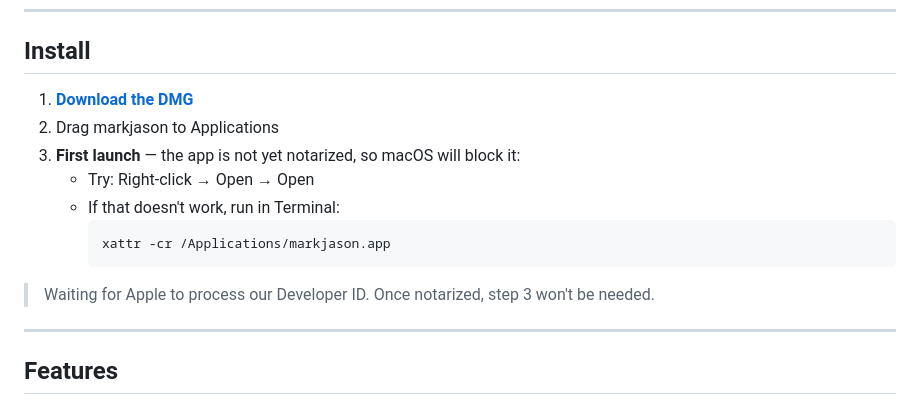
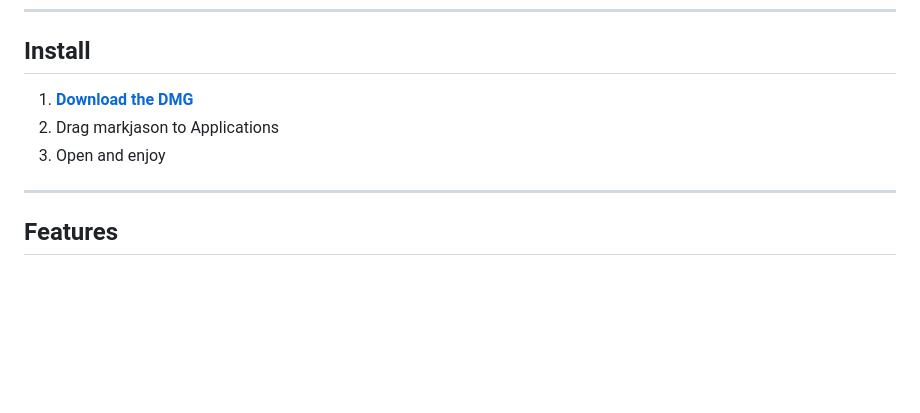
Before and after one commit to gijsverheijke/markjason-landing, a Markdown page: README.md, the part around one of its changes. GitHub-like rendering; blank space fills up the shorter version.

Commit message:
Simplify install - app is now notarized

````diff
--- a/README.md
+++ b/README.md
@@ -42,12 +42,5 @@ markjason is the antidote:
 2. Drag markjason to Applications
-3. **First launch** — the app is not yet notarized, so macOS will block it:
-   - Try: Right-click → Open → Open
-   - If that doesn't work, run in Terminal:
-     ```bash
-     xattr -cr /Applications/markjason.app
-     ```
-
-> Waiting for Apple to process our Developer ID. Once notarized, step 3 won't be needed.
+3. Open and enjoy
 
 ---
 
````
Also changed, not shown: other parts of README.md (+1 -1 lines).
